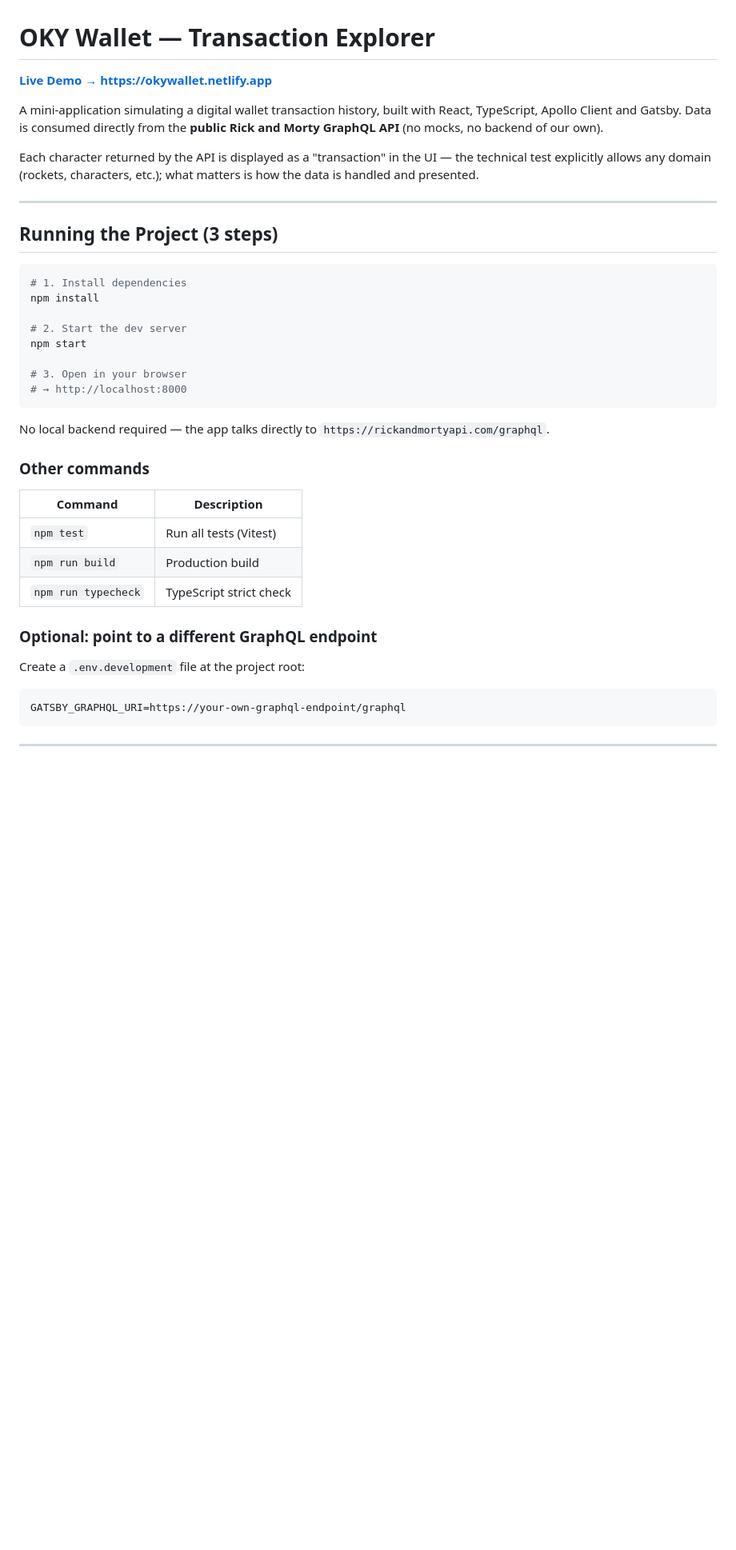
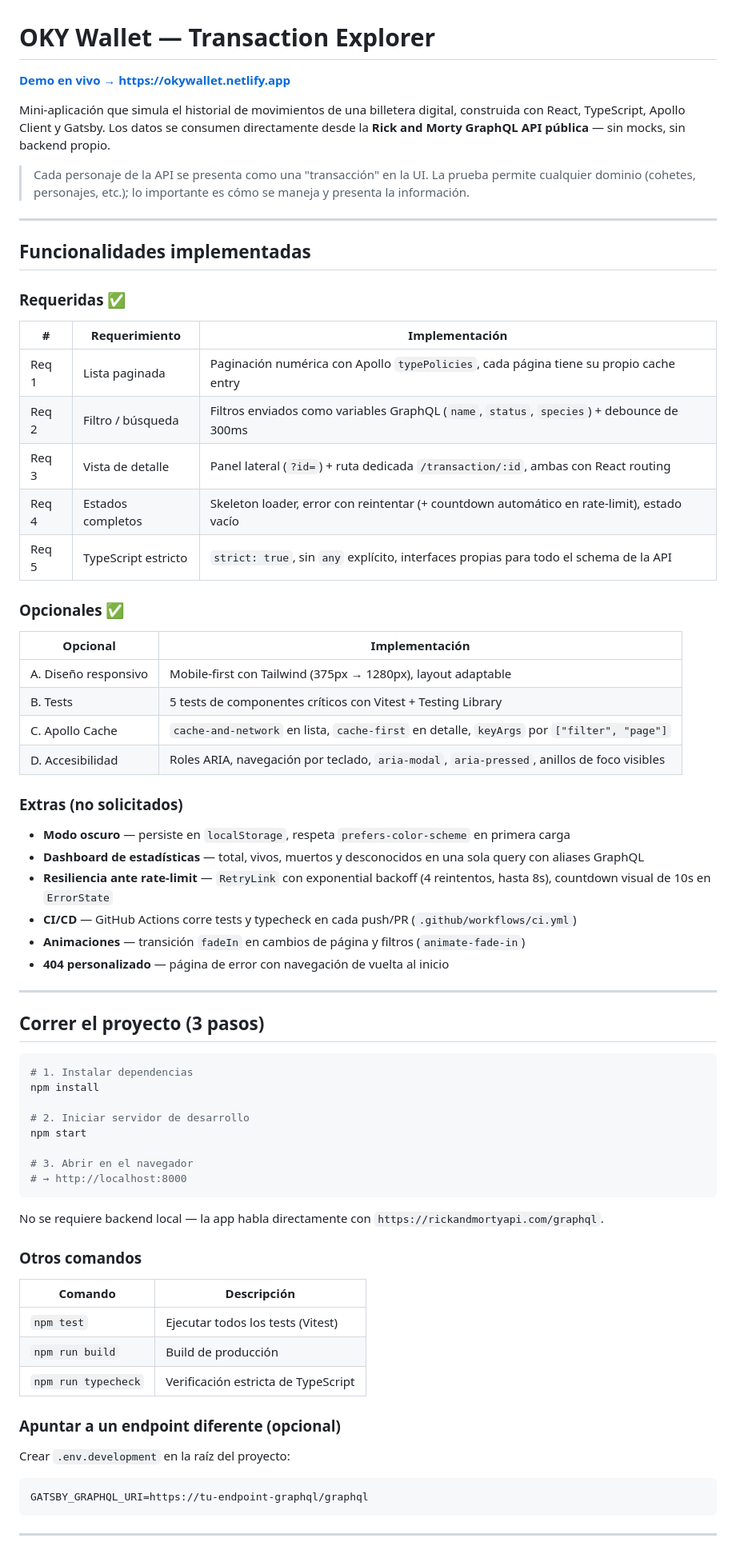
Before and after one commit to darNeftaly0ti/oky-transaction-details, a Markdown page: README.md, the part around one of its changes. Shown at 80% size. Rendered like a GitHub page; blank space fills up the shorter version.

````diff
--- a/README.md
+++ b/README.md
@@ -1,42 +1,74 @@
 # OKY Wallet — Transaction Explorer
 
-**[Live Demo → https://okywallet.netlify.app](https://okywallet.netlify.app)**
+**[Demo en vivo → https://okywallet.netlify.app](https://okywallet.netlify.app)**
 
-A mini-application simulating a digital wallet transaction history, built with React, TypeScript, Apollo Client and Gatsby. Data is consumed directly from the **public Rick and Morty GraphQL API** (no mocks, no backend of our own).
+Mini-aplicación que simula el historial de movimientos de una billetera digital, construida con React, TypeScript, Apollo Client y Gatsby. Los datos se consumen directamente desde la **Rick and Morty GraphQL API pública** — sin mocks, sin backend propio.
 
-Each character returned by the API is displayed as a "transaction" in the UI — the technical test explicitly allows any domain (rockets, characters, etc.); what matters is how the data is handled and presented.
+> Cada personaje de la API se presenta como una "transacción" en la UI. La prueba permite cualquier dominio (cohetes, personajes, etc.); lo importante es cómo se maneja y presenta la información.
 
 ---
 
-## Running the Project (3 steps)
+## Funcionalidades implementadas
+
+### Requeridas ✅
+
+| # | Requerimiento | Implementación |
+|---|---|---|
+| Req 1 | Lista paginada | Paginación numérica con Apollo `typePolicies`, cada página tiene su propio cache entry |
+| Req 2 | Filtro / búsqueda | Filtros enviados como variables GraphQL (`name`, `status`, `species`) + debounce de 300ms |
+| Req 3 | Vista de detalle | Panel lateral (`?id=`) + ruta dedicada `/transaction/:id`, ambas con React routing |
+| Req 4 | Estados completos | Skeleton loader, error con reintentar (+ countdown automático en rate-limit), estado vacío |
+| Req 5 | TypeScript estricto | `strict: true`, sin `any` explícito, interfaces propias para todo el schema de la API |
+
+### Opcionales ✅
+
+| Opcional | Implementación |
+|---|---|
+| A. Diseño responsivo | Mobile-first con Tailwind (375px → 1280px), layout adaptable |
+| B. Tests | 5 tests de componentes críticos con Vitest + Testing Library |
+| C. Apollo Cache | `cache-and-network` en lista, `cache-first` en detalle, `keyArgs` por `["filter", "page"]` |
+| D. Accesibilidad | Roles ARIA, navegación por teclado, `aria-modal`, `aria-pressed`, anillos de foco visibles |
+
+### Extras (no solicitados)
+
+- **Modo oscuro** — persiste en `localStorage`, respeta `prefers-color-scheme` en primera carga
+- **Dashboard de estadísticas** — total, vivos, muertos y desconocidos en una sola query con aliases GraphQL
+- **Resiliencia ante rate-limit** — `RetryLink` con exponential backoff (4 reintentos, hasta 8s), countdown visual de 10s en `ErrorState`
+- **CI/CD** — GitHub Actions corre tests y typecheck en cada push/PR (`.github/workflows/ci.yml`)
+- **Animaciones** — transición `fadeIn` en cambios de página y filtros (`animate-fade-in`)
+- **404 personalizado** — página de error con navegación de vuelta al inicio
+
+---
+
+## Correr el proyecto (3 pasos)
 
 ```bash
-# 1. Install dependencies
+# 1. Instalar dependencias
 npm install
 
-# 2. Start the dev server
+# 2. Iniciar servidor de desarrollo
 npm start
 
-# 3. Open in your browser
+# 3. Abrir en el navegador
 # → http://localhost:8000
 ```
 
-No local backend required — the app talks directly to `https://rickandmortyapi.com/graphql`.
+No se requiere backend local — la app habla directamente con `https://rickandmortyapi.com/graphql`.
 
-### Other commands
+### Otros comandos
 
-| Command | Description |
+| Comando | Descripción |
 |---|---|
-| `npm test` | Run all tests (Vitest) |
-| `npm run build` | Production build |
-| `npm run typecheck` | TypeScript strict check |
+| `npm test` | Ejecutar todos los tests (Vitest) |
+| `npm run build` | Build de producción |
+| `npm run typecheck` | Verificación estricta de TypeScript |
 
-### Optional: point to a different GraphQL endpoint
+### Apuntar a un endpoint diferente (opcional)
 
-Create a `.env.development` file at the project root:
+Crear `.env.development` en la raíz del proyecto:
 
 ```
-GATSBY_GRAPHQL_URI=https://your-own-graphql-endpoint/graphql
+GATSBY_GRAPHQL_URI=https://tu-endpoint-graphql/graphql
 ```
 
 ---
````
Also changed, not shown: other parts of README.md (+69 -55 lines).
